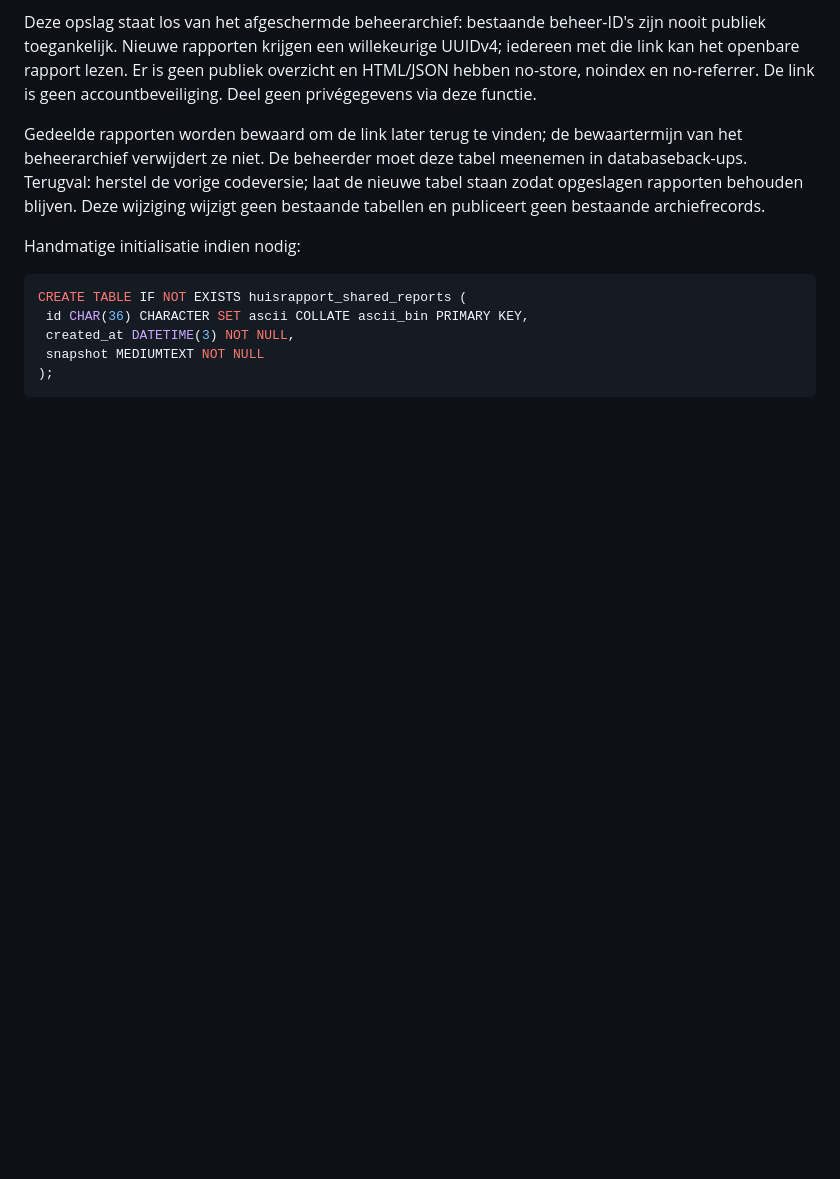
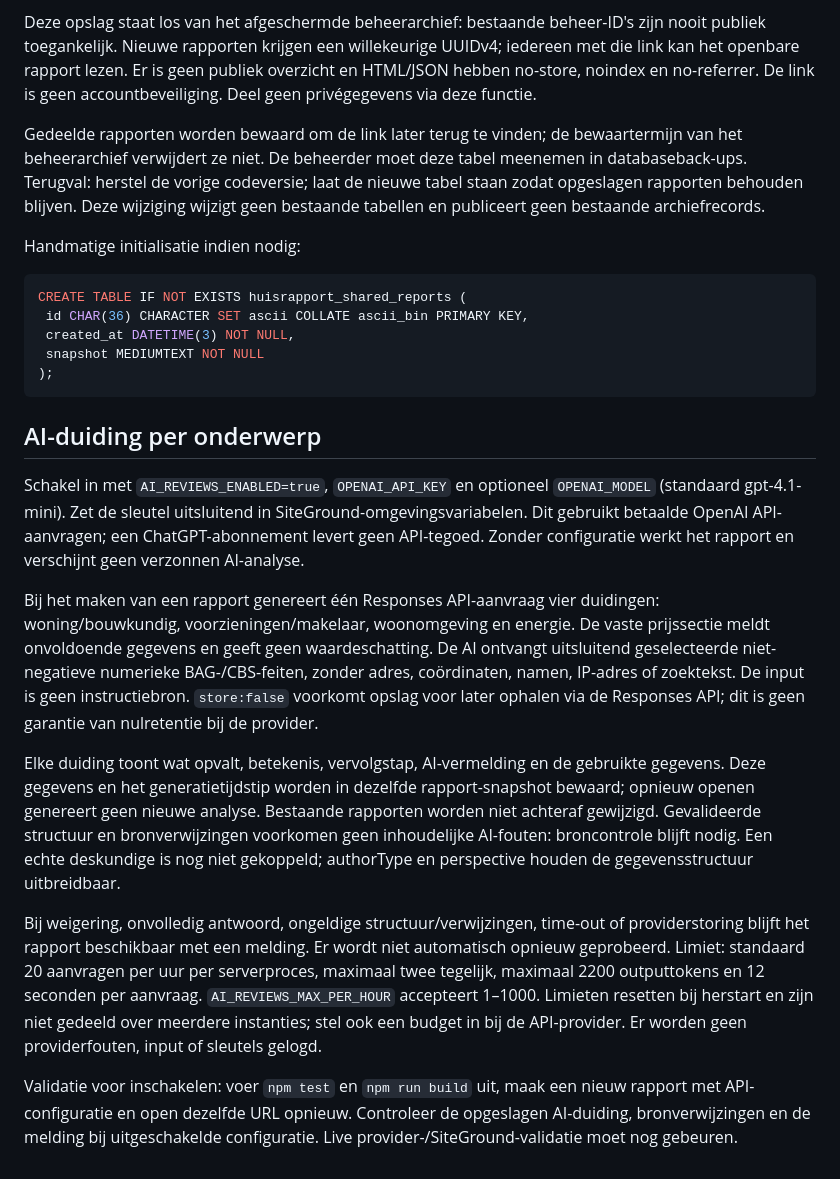
Before and after one commit to Markbodenstaff/huisrapport, a Markdown page: README.md, the part around the change. GitHub-like rendering; blank space fills up the shorter version.

Commit message:
docs: beschrijf AI-duiding en hostinginstellingen

````diff
--- a/README.md
+++ b/README.md
@@ -136,3 +136,14 @@ CREATE TABLE IF NOT EXISTS huisrapport_shared_reports (
  snapshot MEDIUMTEXT NOT NULL
 );
 ```
+
+## AI-duiding per onderwerp
+Schakel in met `AI_REVIEWS_ENABLED=true`, `OPENAI_API_KEY` en optioneel `OPENAI_MODEL` (standaard gpt-4.1-mini). Zet de sleutel uitsluitend in SiteGround-omgevingsvariabelen. Dit gebruikt betaalde OpenAI API-aanvragen; een ChatGPT-abonnement levert geen API-tegoed. Zonder configuratie werkt het rapport en verschijnt geen verzonnen AI-analyse.
+
+Bij het maken van een rapport genereert één Responses API-aanvraag vier duidingen: woning/bouwkundig, voorzieningen/makelaar, woonomgeving en energie. De vaste prijssectie meldt onvoldoende gegevens en geeft geen waardeschatting. De AI ontvangt uitsluitend geselecteerde niet-negatieve numerieke BAG-/CBS-feiten, zonder adres, coördinaten, namen, IP-adres of zoektekst. De input is geen instructiebron. `store:false` voorkomt opslag voor later ophalen via de Responses API; dit is geen garantie van nulretentie bij de provider.
+
+Elke duiding toont wat opvalt, betekenis, vervolgstap, AI-vermelding en de gebruikte gegevens. Deze gegevens en het generatietijdstip worden in dezelfde rapport-snapshot bewaard; opnieuw openen genereert geen nieuwe analyse. Bestaande rapporten worden niet achteraf gewijzigd. Gevalideerde structuur en bronverwijzingen voorkomen geen inhoudelijke AI-fouten: broncontrole blijft nodig. Een echte deskundige is nog niet gekoppeld; authorType en perspective houden de gegevensstructuur uitbreidbaar.
+
+Bij weigering, onvolledig antwoord, ongeldige structuur/verwijzingen, time-out of providerstoring blijft het rapport beschikbaar met een melding. Er wordt niet automatisch opnieuw geprobeerd. Limiet: standaard 20 aanvragen per uur per serverproces, maximaal twee tegelijk, maximaal 2200 outputtokens en 12 seconden per aanvraag. `AI_REVIEWS_MAX_PER_HOUR` accepteert 1–1000. Limieten resetten bij herstart en zijn niet gedeeld over meerdere instanties; stel ook een budget in bij de API-provider. Er worden geen providerfouten, input of sleutels gelogd.
+
+Validatie voor inschakelen: voer `npm test` en `npm run build` uit, maak een nieuw rapport met API-configuratie en open dezelfde URL opnieuw. Controleer de opgeslagen AI-duiding, bronverwijzingen en de melding bij uitgeschakelde configuratie. Live provider-/SiteGround-validatie moet nog gebeuren.
````
